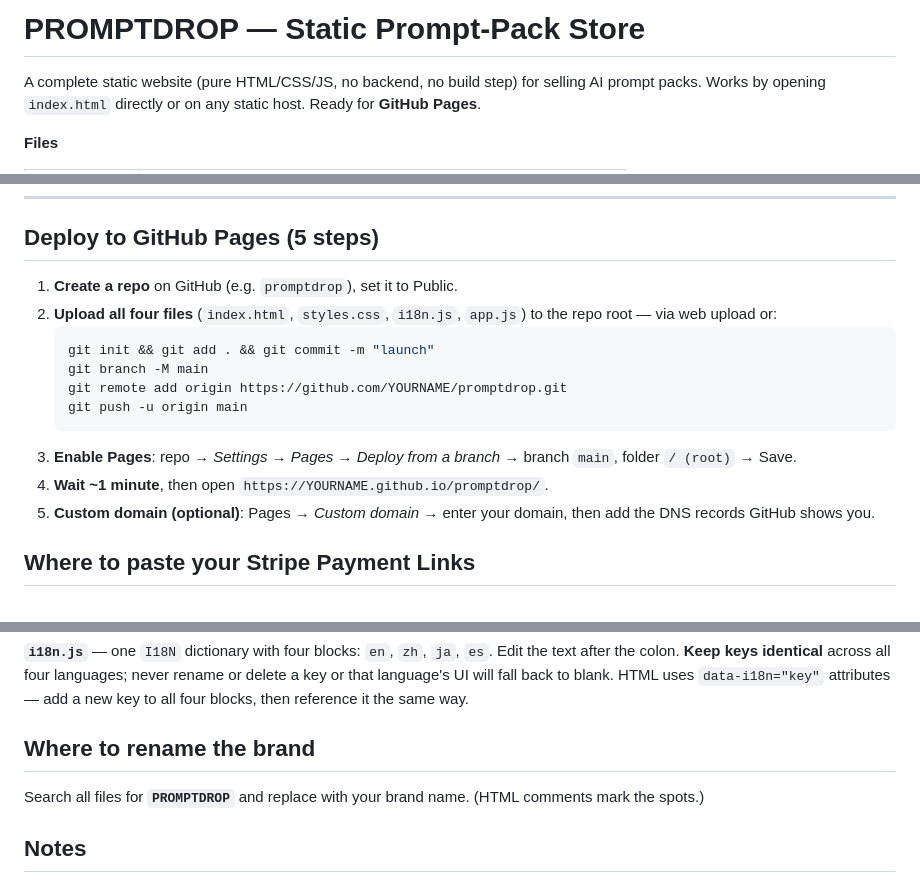
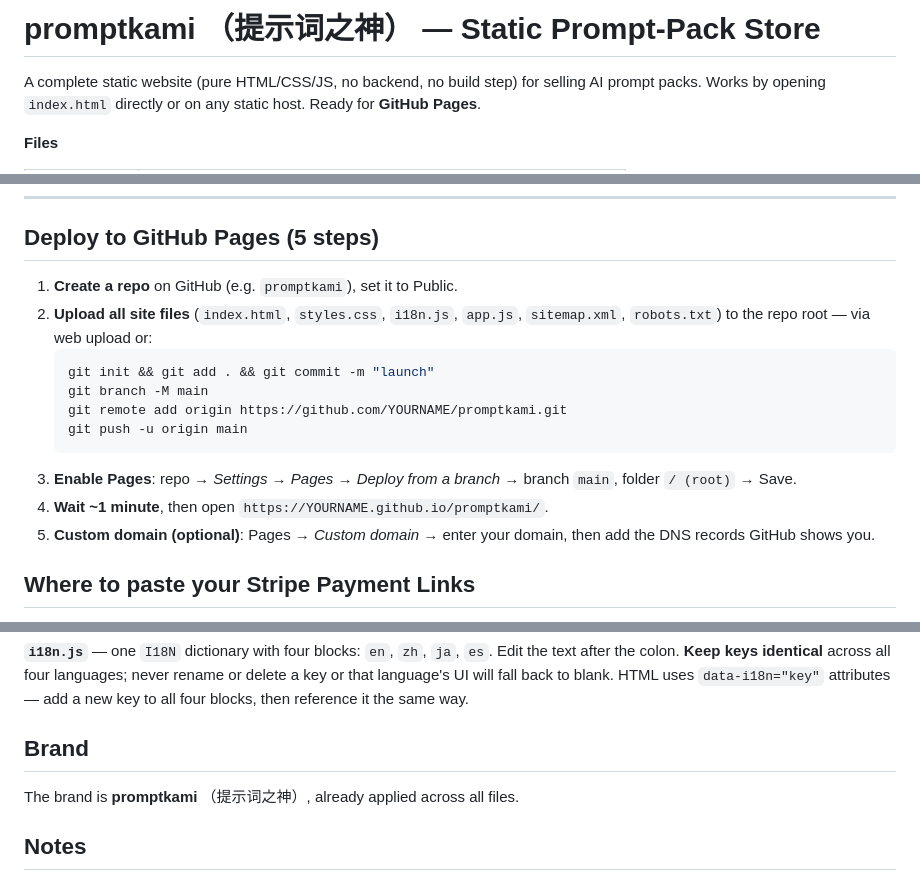
Before and after one commit to prompkami-hub/promptkami, a Markdown page: README.md, 3 parts joined by grey strips. GitHub-like rendering.

Commit message:
Rebrand to promptkami + SEO (README.md)

````diff
--- a/README.md
+++ b/README.md
@@ -1,4 +1,4 @@
-# PROMPTDROP — Static Prompt-Pack Store
+# promptkami （提示词之神） — Static Prompt-Pack Store
 
 A complete static website (pure HTML/CSS/JS, no backend, no build step) for
 selling AI prompt packs. Works by opening `index.html` directly or on any
@@ -17,18 +17,18 @@ static host. Ready for **GitHub Pages**.
 
 ## Deploy to GitHub Pages (5 steps)
 
-1. **Create a repo** on GitHub (e.g. `promptdrop`), set it to Public.
-2. **Upload all four files** (`index.html`, `styles.css`, `i18n.js`, `app.js`)
+1. **Create a repo** on GitHub (e.g. `promptkami`), set it to Public.
+2. **Upload all site files** (`index.html`, `styles.css`, `i18n.js`, `app.js`, `sitemap.xml`, `robots.txt`)
    to the repo root — via web upload or:
    ```bash
    git init && git add . && git commit -m "launch"
    git branch -M main
-   git remote add origin https://github.com/YOURNAME/promptdrop.git
+   git remote add origin https://github.com/YOURNAME/promptkami.git
    git push -u origin main
    ```
 3. **Enable Pages**: repo → *Settings* → *Pages* → *Deploy from a branch* →
    branch `main`, folder `/ (root)` → Save.
-4. **Wait ~1 minute**, then open `https://YOURNAME.github.io/promptdrop/`.
+4. **Wait ~1 minute**, then open `https://YOURNAME.github.io/promptkami/`.
 5. **Custom domain (optional)**: Pages → *Custom domain* → enter your domain,
    then add the DNS records GitHub shows you.
 
@@ -70,10 +70,9 @@ languages; never rename or delete a key or that language's UI will fall back
 to blank. HTML uses `data-i18n="key"` attributes — add a new key to all four
 blocks, then reference it the same way.
 
-## Where to rename the brand
+## Brand
 
-Search all files for **`PROMPTDROP`** and replace with your brand name.
-(HTML comments mark the spots.)
+The brand is **promptkami** （提示词之神）, already applied across all files.
 
 ## Notes
 
````
